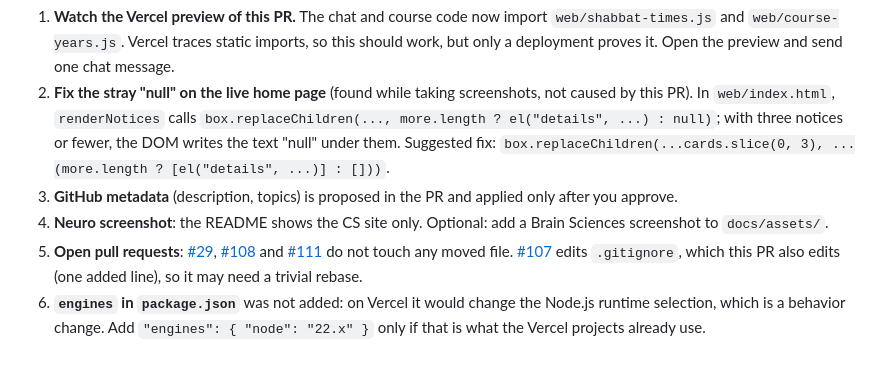
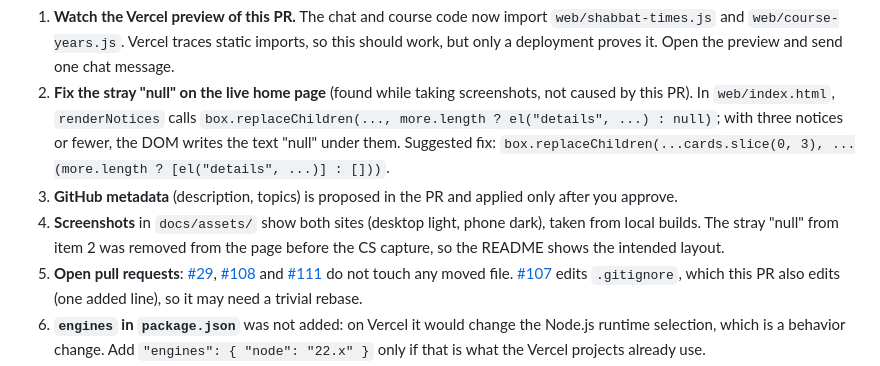
Before and after one commit to Royc4515/nechita-raka, a Markdown page: what-changed.md, the part around the change. Rendered like a GitHub page.

```diff
--- a/what-changed.md
+++ b/what-changed.md
@@ -32,6 +32,6 @@ Not touched on purpose: `shared/data*.js` and `faculties/*/data*.js`. Any commit
 1. **Watch the Vercel preview of this PR.** The chat and course code now import `web/shabbat-times.js` and `web/course-years.js`. Vercel traces static imports, so this should work, but only a deployment proves it. Open the preview and send one chat message.
 2. **Fix the stray "null" on the live home page** (found while taking screenshots, not caused by this PR). In `web/index.html`, `renderNotices` calls `box.replaceChildren(..., more.length ? el("details", ...) : null)`; with three notices or fewer, the DOM writes the text "null" under them. Suggested fix: `box.replaceChildren(...cards.slice(0, 3), ...(more.length ? [el("details", ...)] : []))`.
 3. **GitHub metadata** (description, topics) is proposed in the PR and applied only after you approve.
-4. **Neuro screenshot**: the README shows the CS site only. Optional: add a Brain Sciences screenshot to `docs/assets/`.
+4. **Screenshots** in `docs/assets/` show both sites (desktop light, phone dark), taken from local builds. The stray "null" from item 2 was removed from the page before the CS capture, so the README shows the intended layout.
 5. **Open pull requests**: [#29](https://github.com/Royc4515/nechita-raka/pull/29), [#108](https://github.com/Royc4515/nechita-raka/pull/108) and [#111](https://github.com/Royc4515/nechita-raka/pull/111) do not touch any moved file. [#107](https://github.com/Royc4515/nechita-raka/pull/107) edits `.gitignore`, which this PR also edits (one added line), so it may need a trivial rebase.
 6. **`engines` in `package.json`** was not added: on Vercel it would change the Node.js runtime selection, which is a behavior change. Add `"engines": { "node": "22.x" }` only if that is what the Vercel projects already use.
```
Also changed, not shown: README.md (+4 -4 lines), docs/assets/cs-desktop.jpg (added), docs/assets/cs-phone.jpg (renamed from docs/assets/screenshot-phone.jpg), docs/assets/neuro-desktop.jpg (added), docs/assets/neuro-phone.jpg (added), docs/assets/screenshot-desktop.jpg (deleted).
